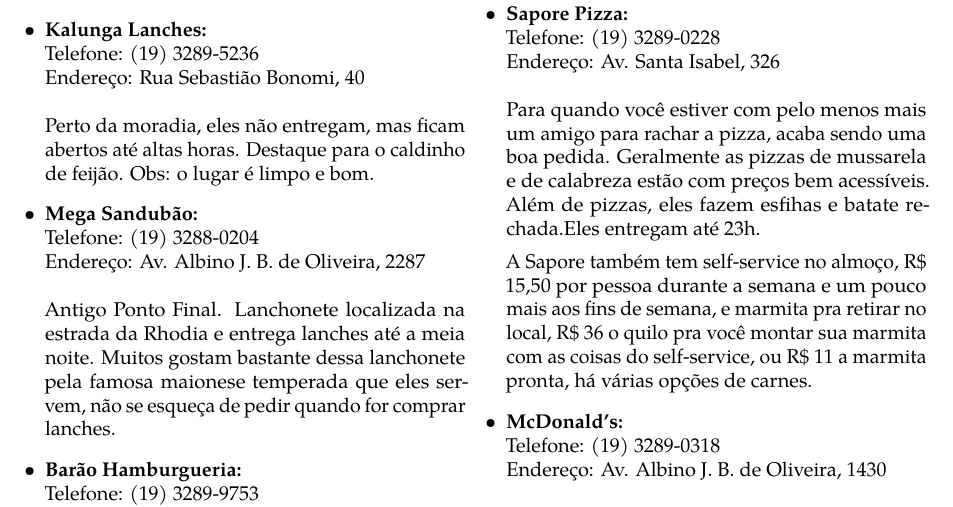
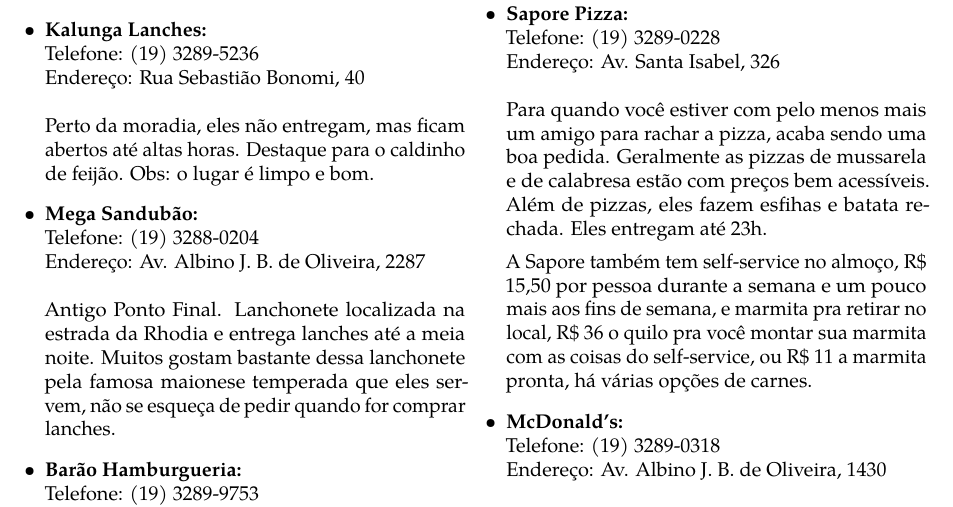
Before and after one commit to cacounicamp/Manual-do-Bixo, a LaTeX book (manual_do_bixo.tex, which reads barao/comida.tex): part of page 24 of 65, cut so that both start at the same text. Compiled offline with pdfLaTeX.

Commit message:
Grammar Nazi

```diff
--- a/barao/comida.tex
+++ b/barao/comida.tex
@@ -368,8 +368,8 @@
         \\\\
         Para quando você estiver com pelo menos mais um amigo para rachar a
         pizza, acaba sendo uma boa pedida. Geralmente as pizzas de mussarela e
-        de calabreza estão com preços bem acessíveis. Além de pizzas, eles fazem
-        esfihas e batate rechada.Eles entregam até 23h.
+        de calabresa estão com preços bem acessíveis. Além de pizzas, eles fazem
+        esfihas e batata rechada. Eles entregam até 23h.
 
         A Sapore também tem self-service no almoço, R\$ 15,50 por pessoa durante
         a semana e um pouco mais aos fins de semana, e marmita pra retirar no
```
